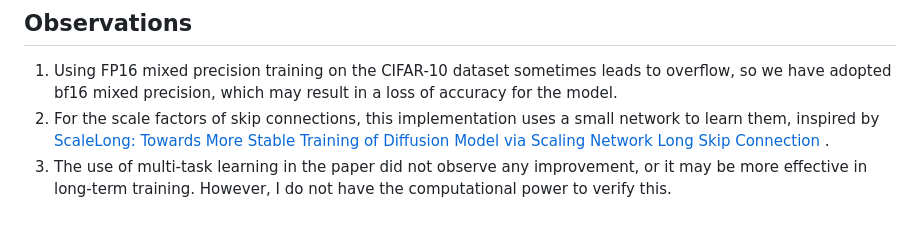
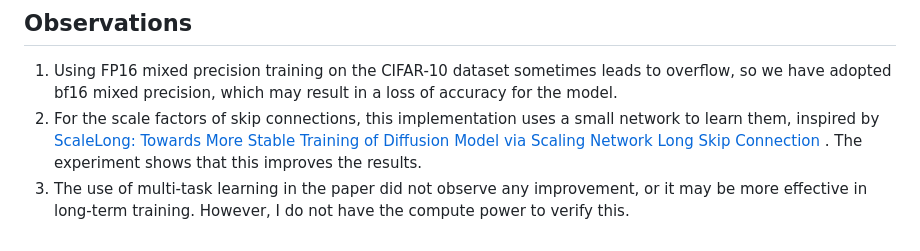
Before and after one commit to YichengDWu/tinyedm, a Markdown page: README.md, the part around the change. Drawn GitHub-style.

```diff
--- a/README.md
+++ b/README.md
@@ -72,5 +72,5 @@ python src/tinyedm/generate.py \
 
 1. Using FP16 mixed precision training on the CIFAR-10 dataset sometimes leads to overflow, so we have adopted bf16 mixed precision, which may result in a loss of accuracy for the model.
 2. For the scale factors of skip connections, this implementation uses a small network to learn them, inspired by [ScaleLong: Towards More Stable Training of Diffusion Model via Scaling Network Long Skip Connection
-](https://arxiv.org/abs/2310.13545).
-3. The use of multi-task learning in the paper did not observe any improvement, or it may be more effective in long-term training. However, I do not have the computational power to verify this.
+](https://arxiv.org/abs/2310.13545). The experiment shows that this improves the results.
+3. The use of multi-task learning in the paper did not observe any improvement, or it may be more effective in long-term training. However, I do not have the compute power to verify this.
```
